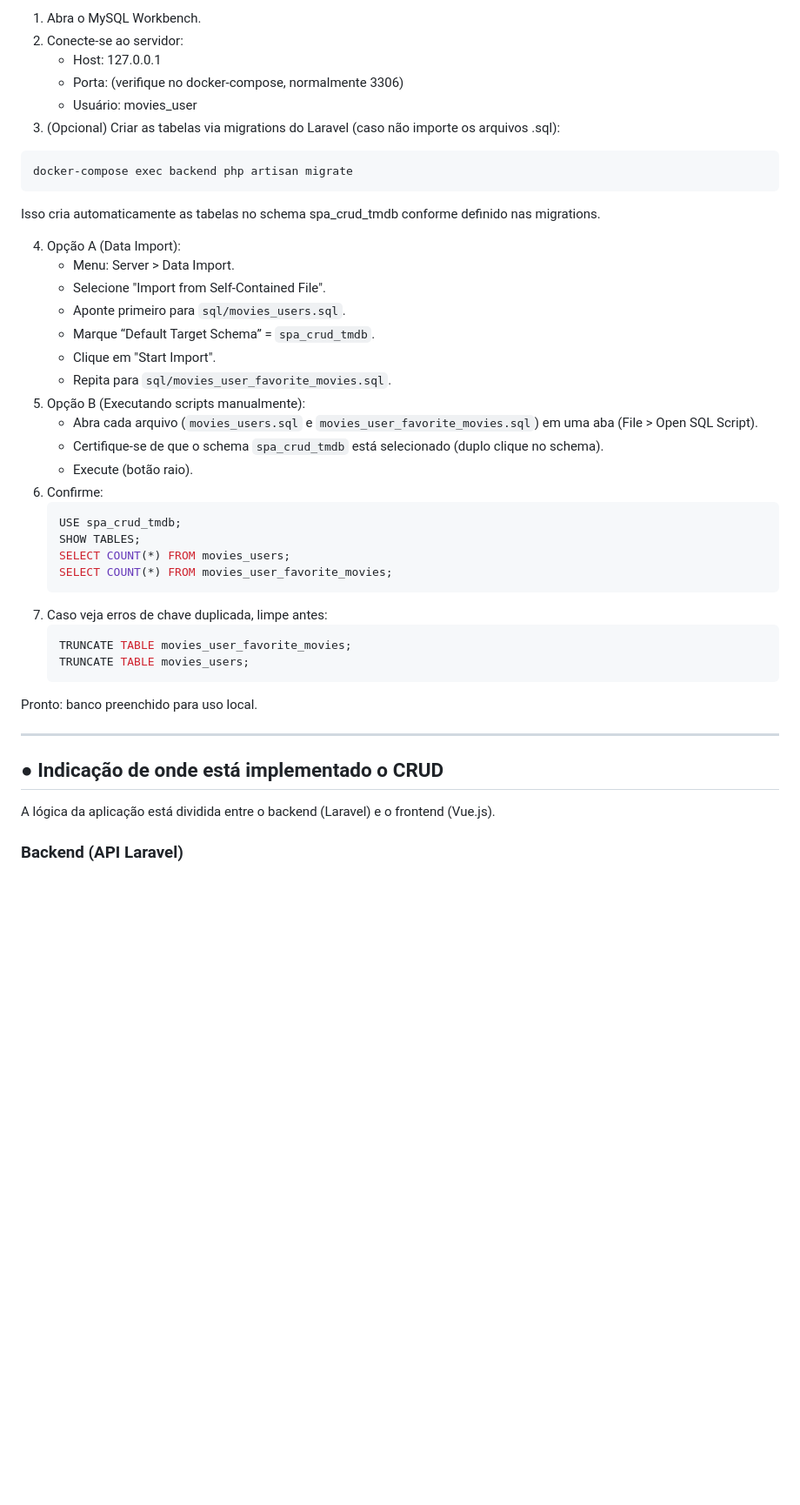
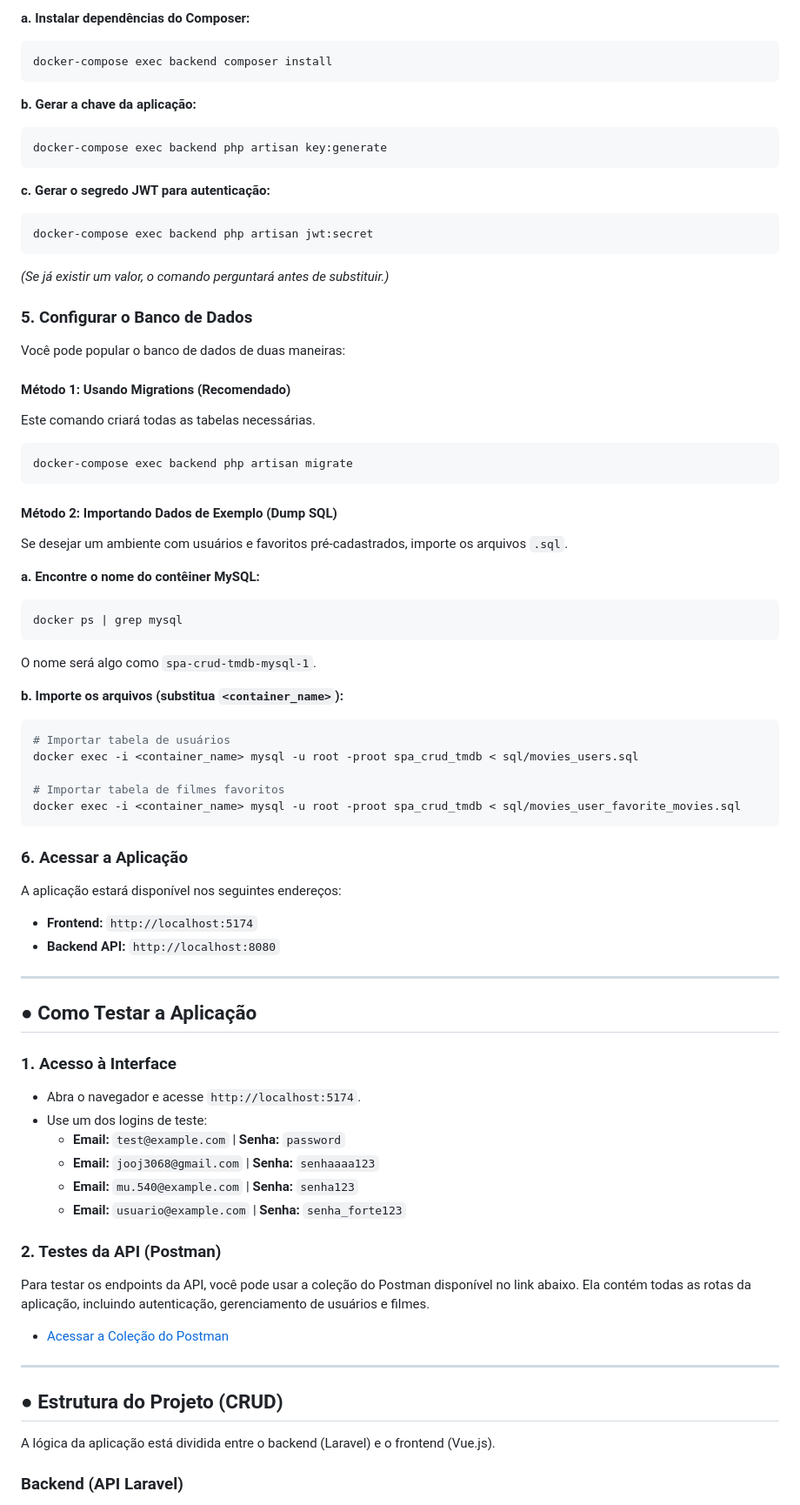
Before and after one commit to Julia-Marcal/SPA-CRUD-TMDB, a Markdown page: README.md, the part around one of its changes. Shown at 87% size. Rendered like a GitHub page; blank space fills up the shorter version.

Commit message:
docs(readme): melhorar tutorial adicionando passos extras e link da coleção Postman

````diff
--- a/README.md
+++ b/README.md
@@ -89,45 +84,75 @@ Esta é a forma mais rápida de ter um ambiente com dados de exemplo.
 
-1. Abra o MySQL Workbench.
-2. Conecte-se ao servidor:
-   - Host: 127.0.0.1
-   - Porta: (verifique no docker-compose, normalmente 3306)
-   - Usuário: movies_user
-  3. (Opcional) Criar as tabelas via migrations do Laravel (caso não importe os arquivos .sql):
-  ```bash
-  docker-compose exec backend php artisan migrate
-  ```
-   Isso cria automaticamente as tabelas no schema spa_crud_tmdb conforme definido nas migrations.
+**a. Instalar dependências do Composer:**
+```bash
+docker-compose exec backend composer install
+```
 
-4. Opção A (Data Import):
-   - Menu: Server > Data Import.
-   - Selecione "Import from Self-Contained File".
-   - Aponte primeiro para `sql/movies_users.sql`.
-   - Marque “Default Target Schema” = `spa_crud_tmdb`.
-   - Clique em "Start Import".
-   - Repita para `sql/movies_user_favorite_movies.sql`.
-5. Opção B (Executando scripts manualmente):
-   - Abra cada arquivo (`movies_users.sql` e `movies_user_favorite_movies.sql`) em uma aba (File > Open SQL Script).
-   - Certifique-se de que o schema `spa_crud_tmdb` está selecionado (duplo clique no schema).
-   - Execute (botão raio).
-6. Confirme:
-   ```sql
-   USE spa_crud_tmdb;
-   SHOW TABLES;
-   SELECT COUNT(*) FROM movies_users;
-   SELECT COUNT(*) FROM movies_user_favorite_movies;
-   ```
-7. Caso veja erros de chave duplicada, limpe antes:
-   ```sql
-   TRUNCATE TABLE movies_user_favorite_movies;
-   TRUNCATE TABLE movies_users;
-   ```
+**b. Gerar a chave da aplicação:**
+```bash
+docker-compose exec backend php artisan key:generate
+```
 
-Pronto: banco preenchido para uso local.
+**c. Gerar o segredo JWT para autenticação:**
+```bash
+docker-compose exec backend php artisan jwt:secret
+```
+*(Se já existir um valor, o comando perguntará antes de substituir.)*
+
+### 5. Configurar o Banco de Dados
+
+Você pode popular o banco de dados de duas maneiras:
+
+#### Método 1: Usando Migrations (Recomendado)
+Este comando criará todas as tabelas necessárias.
+```bash
+docker-compose exec backend php artisan migrate
+```
+
+#### Método 2: Importando Dados de Exemplo (Dump SQL)
+Se desejar um ambiente com usuários e favoritos pré-cadastrados, importe os arquivos `.sql`.
+
+**a. Encontre o nome do contêiner MySQL:**
+```bash
+docker ps | grep mysql
+```
+O nome será algo como `spa-crud-tmdb-mysql-1`.
+
+**b. Importe os arquivos (substitua `<container_name>`):**
+```bash
+# Importar tabela de usuários
+docker exec -i <container_name> mysql -u root -proot spa_crud_tmdb < sql/movies_users.sql
+
+# Importar tabela de filmes favoritos
+docker exec -i <container_name> mysql -u root -proot spa_crud_tmdb < sql/movies_user_favorite_movies.sql
+```
+
+### 6. Acessar a Aplicação
+
+A aplicação estará disponível nos seguintes endereços:
+-   **Frontend:** `http://localhost:5174`
+-   **Backend API:** `http://localhost:8080`
+
+---
+
+## ● Como Testar a Aplicação
+
+### 1. Acesso à Interface
+-   Abra o navegador e acesse `http://localhost:5174`.
+-   Use um dos logins de teste:
+    -   **Email:** `test@example.com` | **Senha:** `password`
+    -   **Email:** `jooj3068@gmail.com` | **Senha:** `senhaaaa123`
+    -   **Email:** `mu.540@example.com` | **Senha:** `senha123`
+    -   **Email:** `usuario@example.com` | **Senha:** `senha_forte123`
+
+### 2. Testes da API (Postman)
+Para testar os endpoints da API, você pode usar a coleção do Postman disponível no link abaixo. Ela contém todas as rotas da aplicação, incluindo autenticação, gerenciamento de usuários e filmes.
+
+-   [Acessar a Coleção do Postman](https://lively-satellite-334979.postman.co/workspace/SPA-CRUD-TMDB~21eba3c6-1bb1-436e-ab83-c4f30f63afc5/collection/25406751-4fcfe6bb-1a1c-42a9-8931-ec2d86c89327?action=share&creator=25406751)
 
 
 ---
 
-## ● Indicação de onde está implementado o CRUD
+## ● Estrutura do Projeto (CRUD)
 
 A lógica da aplicação está dividida entre o backend (Laravel) e o frontend (Vue.js).
 
````
Also changed, not shown: other parts of README.md (+65 -96 lines).
